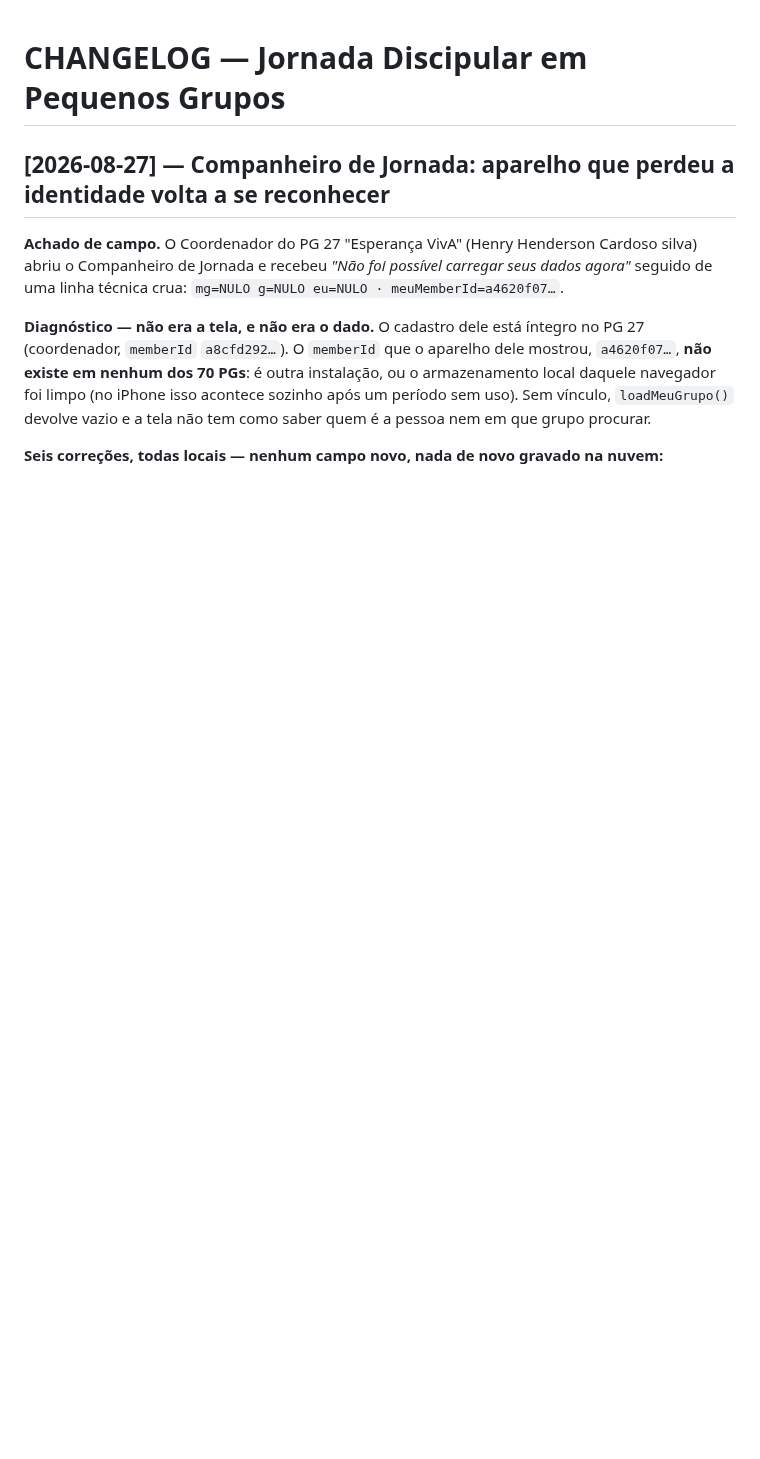
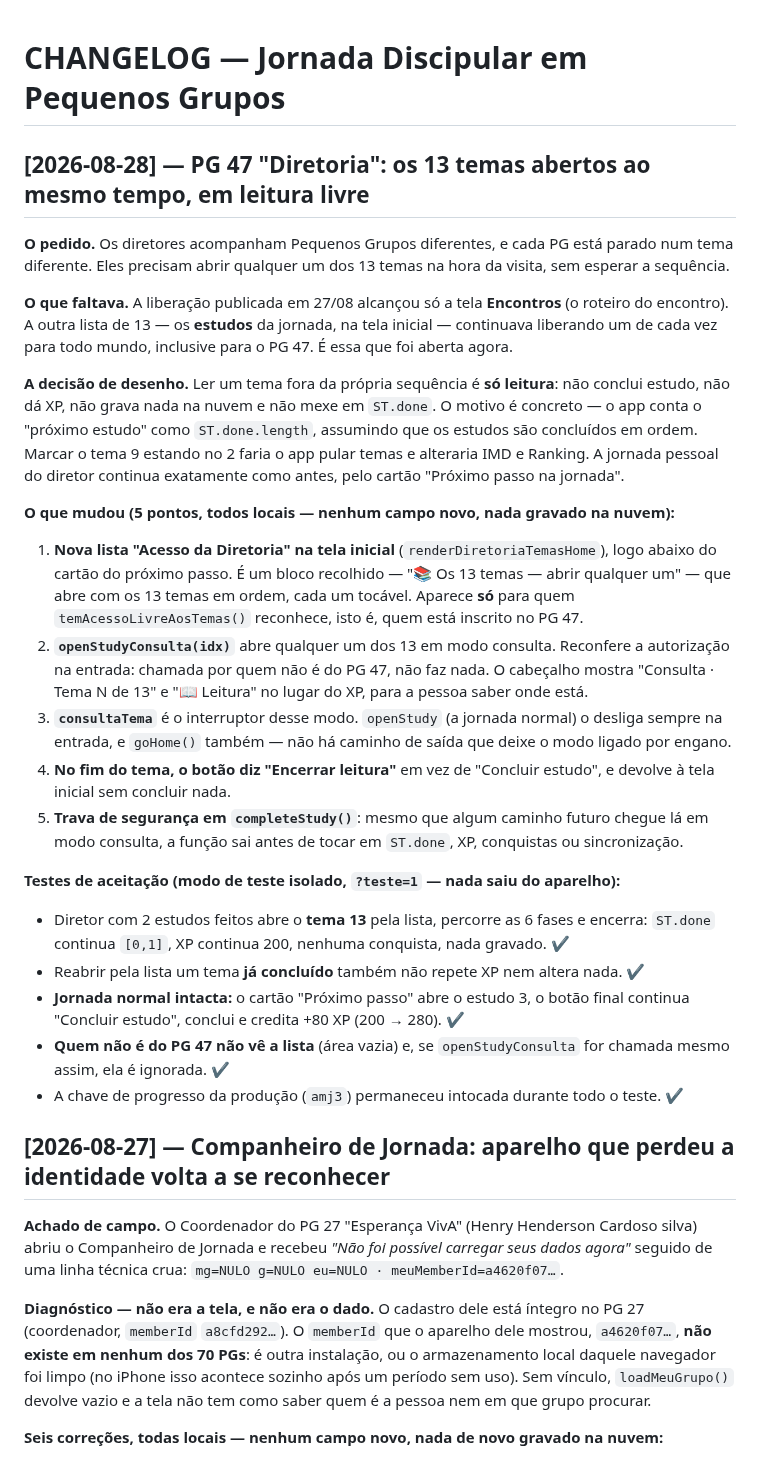
Before and after one commit to capelaniahospitalar/jornada-pequenos-grupos, a Markdown page: CHANGELOG.md, the part around the change. Rendered like a GitHub page; blank space fills up the shorter version.

```diff
--- a/CHANGELOG.md
+++ b/CHANGELOG.md
@@ -1,4 +1,46 @@
 # CHANGELOG — Jornada Discipular em Pequenos Grupos
+
+## [2026-08-28] — PG 47 "Diretoria": os 13 temas abertos ao mesmo tempo, em leitura livre
+
+**O pedido.** Os diretores acompanham Pequenos Grupos diferentes, e cada PG está parado num tema
+diferente. Eles precisam abrir qualquer um dos 13 temas na hora da visita, sem esperar a sequência.
+
+**O que faltava.** A liberação publicada em 27/08 alcançou só a tela **Encontros** (o roteiro do
+encontro). A outra lista de 13 — os **estudos** da jornada, na tela inicial — continuava liberando
+um de cada vez para todo mundo, inclusive para o PG 47. É essa que foi aberta agora.
+
+**A decisão de desenho.** Ler um tema fora da própria sequência é **só leitura**: não conclui
+estudo, não dá XP, não grava nada na nuvem e não mexe em `ST.done`. O motivo é concreto — o app
+conta o "próximo estudo" como `ST.done.length`, assumindo que os estudos são concluídos em ordem.
+Marcar o tema 9 estando no 2 faria o app pular temas e alteraria IMD e Ranking. A jornada pessoal
+do diretor continua exatamente como antes, pelo cartão "Próximo passo na jornada".
+
+**O que mudou (5 pontos, todos locais — nenhum campo novo, nada gravado na nuvem):**
+
+1. **Nova lista "Acesso da Diretoria" na tela inicial** (`renderDiretoriaTemasHome`), logo abaixo do
+   cartão do próximo passo. É um bloco recolhido — "📚 Os 13 temas — abrir qualquer um" — que abre
+   com os 13 temas em ordem, cada um tocável. Aparece **só** para quem `temAcessoLivreAosTemas()`
+   reconhece, isto é, quem está inscrito no PG 47.
+2. **`openStudyConsulta(idx)`** abre qualquer um dos 13 em modo consulta. Reconfere a autorização na
+   entrada: chamada por quem não é do PG 47, não faz nada. O cabeçalho mostra
+   "Consulta · Tema N de 13" e "📖 Leitura" no lugar do XP, para a pessoa saber onde está.
+3. **`consultaTema`** é o interruptor desse modo. `openStudy` (a jornada normal) o desliga sempre na
+   entrada, e `goHome()` também — não há caminho de saída que deixe o modo ligado por engano.
+4. **No fim do tema, o botão diz "Encerrar leitura"** em vez de "Concluir estudo", e devolve à tela
+   inicial sem concluir nada.
+5. **Trava de segurança em `completeStudy()`**: mesmo que algum caminho futuro chegue lá em modo
+   consulta, a função sai antes de tocar em `ST.done`, XP, conquistas ou sincronização.
+
+**Testes de aceitação (modo de teste isolado, `?teste=1` — nada saiu do aparelho):**
+
+- Diretor com 2 estudos feitos abre o **tema 13** pela lista, percorre as 6 fases e encerra:
+  `ST.done` continua `[0,1]`, XP continua 200, nenhuma conquista, nada gravado. ✔
+- Reabrir pela lista um tema **já concluído** também não repete XP nem altera nada. ✔
+- **Jornada normal intacta:** o cartão "Próximo passo" abre o estudo 3, o botão final continua
+  "Concluir estudo", conclui e credita +80 XP (200 → 280). ✔
+- **Quem não é do PG 47 não vê a lista** (área vazia) e, se `openStudyConsulta` for chamada mesmo
+  assim, ela é ignorada. ✔
+- A chave de progresso da produção (`amj3`) permaneceu intocada durante todo o teste. ✔
 
 ## [2026-08-27] — Companheiro de Jornada: aparelho que perdeu a identidade volta a se reconhecer
 
```
